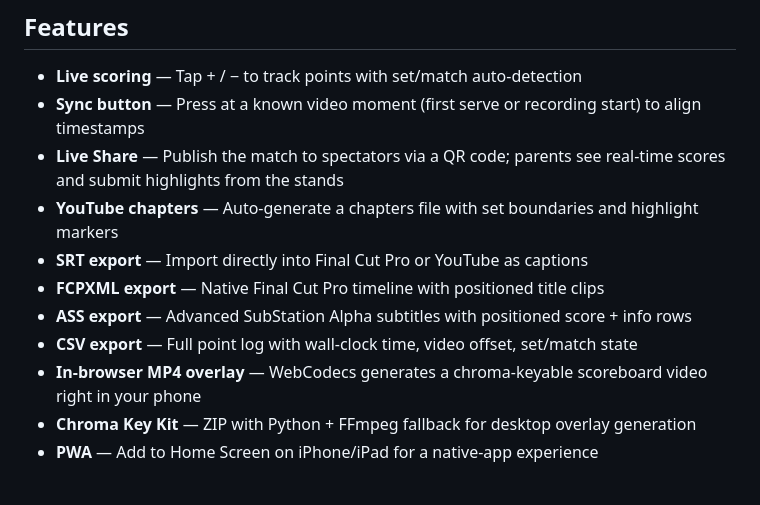
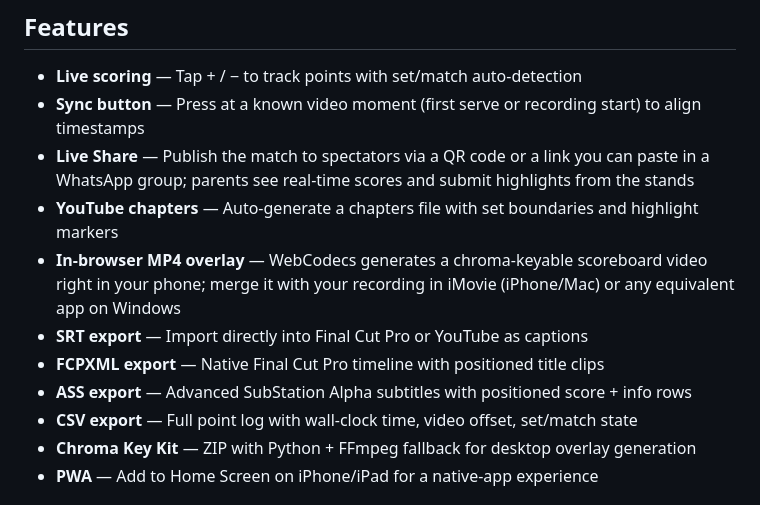
Before and after one commit to jpasotto/scorelayer-volley, a Markdown page: README.md, the part around the change. Drawn GitHub-style.

Commit message:
docs(manual): Live Share mentions WhatsApp link; MP4 overlay moved up + iMovie mention
https://claude.ai/code/session_01U5QwVG3sJVvXahmHwmJVNW

```diff
--- a/README.md
+++ b/README.md
@@ -7,13 +7,13 @@ A mobile-first volleyball score tracker with timestamped point logging, multi-fo
 
 - **Live scoring** — Tap + / − to track points with set/match auto-detection
 - **Sync button** — Press at a known video moment (first serve or recording start) to align timestamps
-- **Live Share** — Publish the match to spectators via a QR code; parents see real-time scores and submit highlights from the stands
+- **Live Share** — Publish the match to spectators via a QR code or a link you can paste in a WhatsApp group; parents see real-time scores and submit highlights from the stands
 - **YouTube chapters** — Auto-generate a chapters file with set boundaries and highlight markers
+- **In-browser MP4 overlay** — WebCodecs generates a chroma-keyable scoreboard video right in your phone; merge it with your recording in iMovie (iPhone/Mac) or any equivalent app on Windows
 - **SRT export** — Import directly into Final Cut Pro or YouTube as captions
 - **FCPXML export** — Native Final Cut Pro timeline with positioned title clips
 - **ASS export** — Advanced SubStation Alpha subtitles with positioned score + info rows
 - **CSV export** — Full point log with wall-clock time, video offset, set/match state
-- **In-browser MP4 overlay** — WebCodecs generates a chroma-keyable scoreboard video right in your phone
 - **Chroma Key Kit** — ZIP with Python + FFmpeg fallback for desktop overlay generation
 - **PWA** — Add to Home Screen on iPhone/iPad for a native-app experience
 
```
